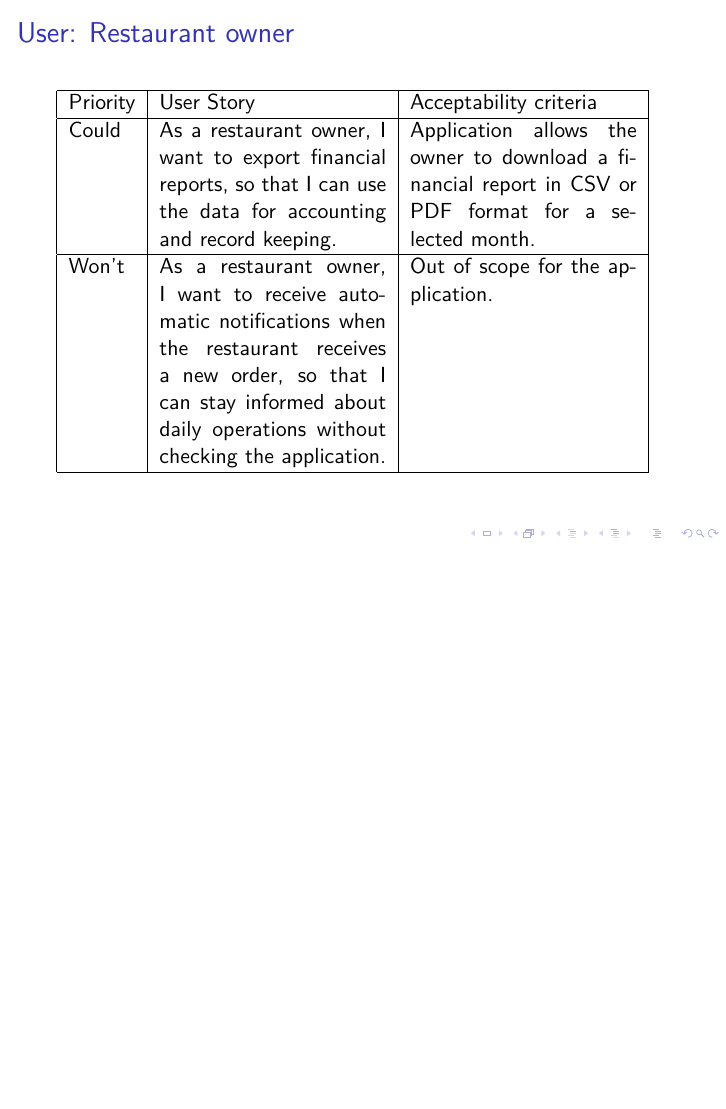
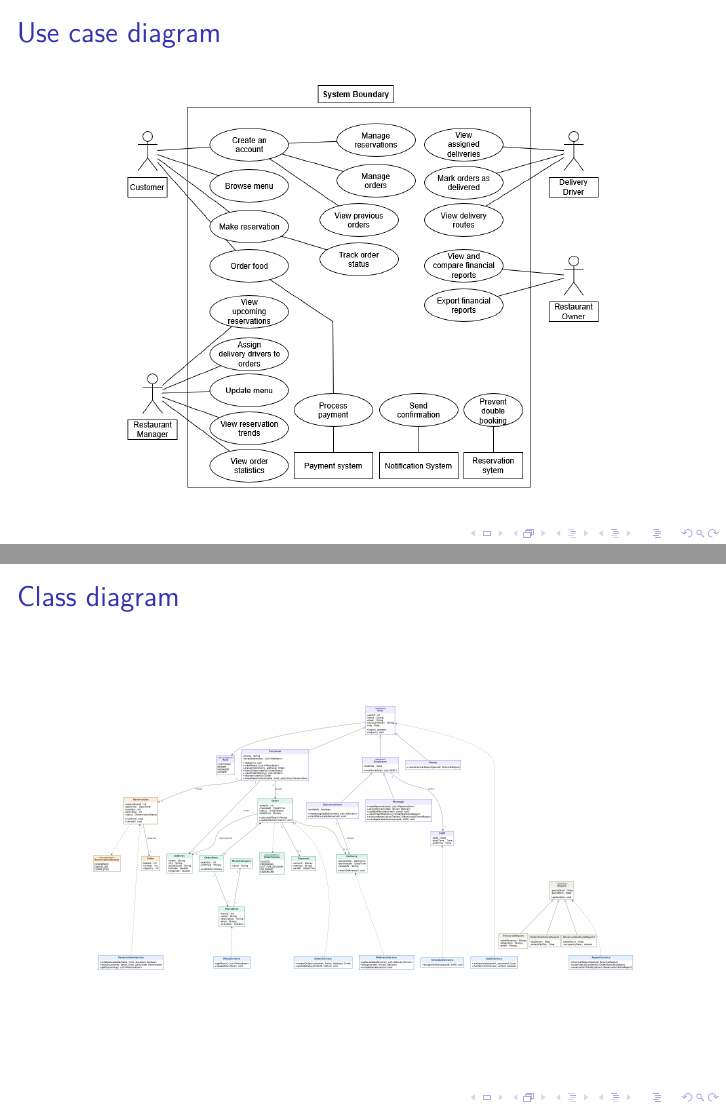
Before and after one commit to Lukap42/SWE1_Project, LaTeX slides (User Stories.tex): page 20 of 20 before the commit and pages 21 and 22 of 22 after it, the two joined at a grey line, the shorter picture padded with empty space. Compiled offline with pdfLaTeX.

Commit message:
added images to pdf

```diff
--- a/User Stories.tex
+++ b/User Stories.tex
@@ -265,4 +265,29 @@ Won't & As a restaurant owner, I want to receive automatic notifications when th
 \end{tabular}
 \end{frame}
 
+
+\begin{frame}{Use case diagram}
+	\begin{figure}
+		\centering
+		\includegraphics[
+		width=0.9\textwidth,
+		height=0.75\textheight,
+		keepaspectratio
+		]{./Use Case Diagrams/use_case_diagram_2.png}
+	\end{figure}
+\end{frame}
+
+
+\begin{frame}{Class diagram}
+	\begin{figure}
+		\centering
+		\includegraphics[
+		width=0.9\textwidth,
+		height=0.75\textheight,
+		keepaspectratio
+		]{./Class Diagrams/restaurant_class_diagram.png}
+	\end{figure}
+\end{frame}
+
+
 \end{document}
```
Also changed, not shown: User Stories.pdf.
